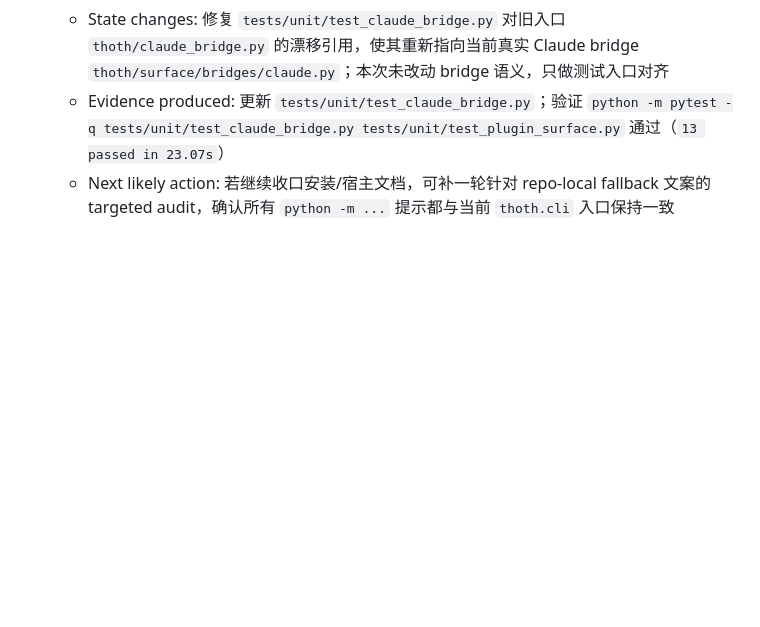
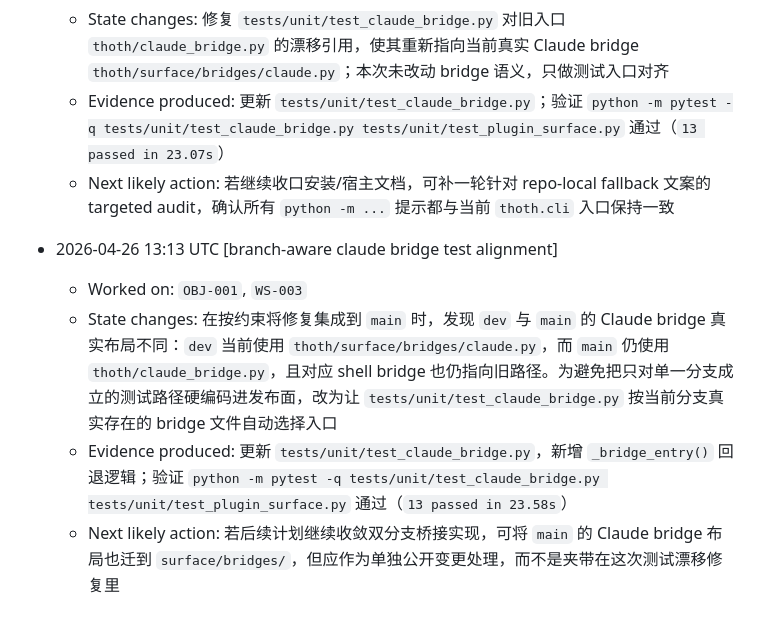
Before and after one commit to SeeleAI/Thoth, a Markdown page: .agent-os/run-log.md, the part around the change. Drawn GitHub-style; blank space fills up the shorter version.

Commit message:
docs: record branch-aware bridge test alignment

```diff
--- a/.agent-os/run-log.md
+++ b/.agent-os/run-log.md
@@ -228,3 +228,9 @@
   - State changes: 修复 `tests/unit/test_claude_bridge.py` 对旧入口 `thoth/claude_bridge.py` 的漂移引用，使其重新指向当前真实 Claude bridge `thoth/surface/bridges/claude.py`；本次未改动 bridge 语义，只做测试入口对齐
   - Evidence produced: 更新 `tests/unit/test_claude_bridge.py`；验证 `python -m pytest -q tests/unit/test_claude_bridge.py tests/unit/test_plugin_surface.py` 通过（`13 passed in 23.07s`）
   - Next likely action: 若继续收口安装/宿主文档，可补一轮针对 repo-local fallback 文案的 targeted audit，确认所有 `python -m ...` 提示都与当前 `thoth.cli` 入口保持一致
+
+- 2026-04-26 13:13 UTC [branch-aware claude bridge test alignment]
+  - Worked on: `OBJ-001`, `WS-003`
+  - State changes: 在按约束将修复集成到 `main` 时，发现 `dev` 与 `main` 的 Claude bridge 真实布局不同：`dev` 当前使用 `thoth/surface/bridges/claude.py`，而 `main` 仍使用 `thoth/claude_bridge.py`，且对应 shell bridge 也仍指向旧路径。为避免把只对单一分支成立的测试路径硬编码进发布面，改为让 `tests/unit/test_claude_bridge.py` 按当前分支真实存在的 bridge 文件自动选择入口
+  - Evidence produced: 更新 `tests/unit/test_claude_bridge.py`，新增 `_bridge_entry()` 回退逻辑；验证 `python -m pytest -q tests/unit/test_claude_bridge.py tests/unit/test_plugin_surface.py` 通过（`13 passed in 23.58s`）
+  - Next likely action: 若后续计划继续收敛双分支桥接实现，可将 `main` 的 Claude bridge 布局也迁到 `surface/bridges/`，但应作为单独公开变更处理，而不是夹带在这次测试漂移修复里
```
